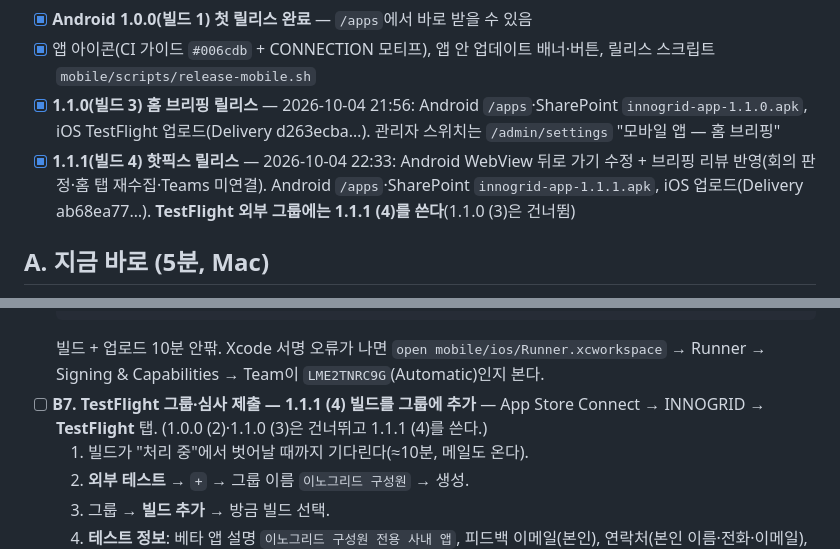
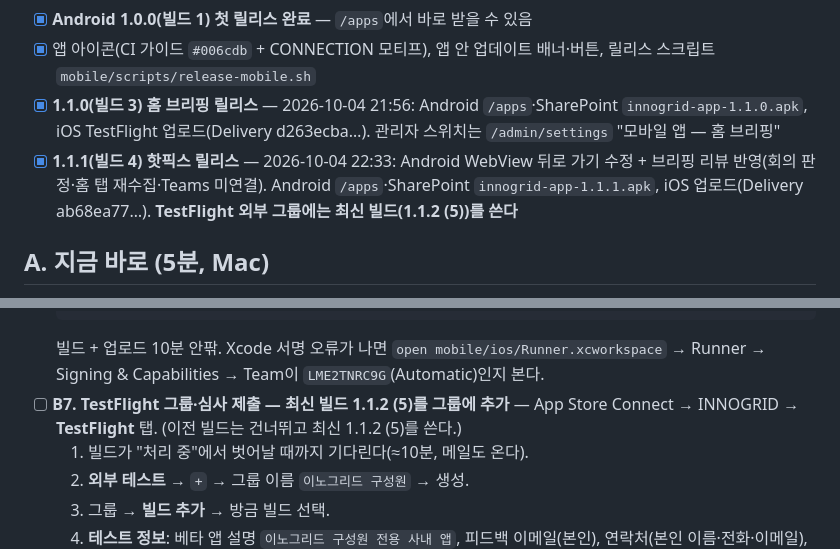
Before and after one commit to abraxas73/inje-playground, a Markdown page: docs/mobile-release-checklist.md, 2 parts joined by grey strips. Rendered like a GitHub page.

Commit message:
docs(mobile): 체크리스트 — B7은 최신 1.1.2 (5)
Co-Authored-By: Claude Opus 5.5 <noreply@anthropic.com>

````diff
--- a/docs/mobile-release-checklist.md
+++ b/docs/mobile-release-checklist.md
@@ -9,7 +9,7 @@
 - [x] **Android 1.0.0(빌드 1) 첫 릴리스 완료** — `/apps`에서 바로 받을 수 있음
 - [x] 앱 아이콘(CI 가이드 `#006cdb` + CONNECTION 모티프), 앱 안 업데이트 배너·버튼, 릴리스 스크립트 `mobile/scripts/release-mobile.sh`
 - [x] **1.1.0(빌드 3) 홈 브리핑 릴리스** — 2026-10-04 21:56: Android `/apps`·SharePoint `innogrid-app-1.1.0.apk`, iOS TestFlight 업로드(Delivery d263ecba…). 관리자 스위치는 `/admin/settings` "모바일 앱 — 홈 브리핑"
-- [x] **1.1.1(빌드 4) 핫픽스 릴리스** — 2026-10-04 22:33: Android WebView 뒤로 가기 수정 + 브리핑 리뷰 반영(회의 판정·홈 탭 재수집·Teams 미연결). Android `/apps`·SharePoint `innogrid-app-1.1.1.apk`, iOS 업로드(Delivery ab68ea77…). **TestFlight 외부 그룹에는 1.1.1 (4)를 쓴다**(1.1.0 (3)은 건너뜀)
+- [x] **1.1.1(빌드 4) 핫픽스 릴리스** — 2026-10-04 22:33: Android WebView 뒤로 가기 수정 + 브리핑 리뷰 반영(회의 판정·홈 탭 재수집·Teams 미연결). Android `/apps`·SharePoint `innogrid-app-1.1.1.apk`, iOS 업로드(Delivery ab68ea77…). **TestFlight 외부 그룹에는 최신 빌드(1.1.2 (5))를 쓴다**
 
 ## A. 지금 바로 (5분, Mac)
 - [ ] **A1. 키스토어 백업** — 1Password에 항목 "이노그리드 앱 Android 업로드 키"를 만들고 두 파일을 첨부한다.
@@ -43,7 +43,7 @@
   cd ~/Repos/inje-playground && mobile/scripts/release-mobile.sh ios --notes "첫 사내 배포"
   ```
   빌드 + 업로드 10분 안팎. Xcode 서명 오류가 나면 `open mobile/ios/Runner.xcworkspace` → Runner → Signing & Capabilities → Team이 `LME2TNRC9G`(Automatic)인지 본다.
-- [ ] **B7. TestFlight 그룹·심사 제출 — 1.1.1 (4) 빌드를 그룹에 추가** — App Store Connect → INNOGRID → **TestFlight** 탭. (1.0.0 (2)·1.1.0 (3)은 건너뛰고 1.1.1 (4)를 쓴다.)
+- [ ] **B7. TestFlight 그룹·심사 제출 — 최신 빌드 1.1.2 (5)를 그룹에 추가** — App Store Connect → INNOGRID → **TestFlight** 탭. (이전 빌드는 건너뛰고 최신 1.1.2 (5)를 쓴다.)
   1. 빌드가 "처리 중"에서 벗어날 때까지 기다린다(≈10분, 메일도 온다).
   2. **외부 테스트** → `+` → 그룹 이름 `이노그리드 구성원` → 생성.
   3. 그룹 → **빌드 추가** → 방금 빌드 선택.
````
